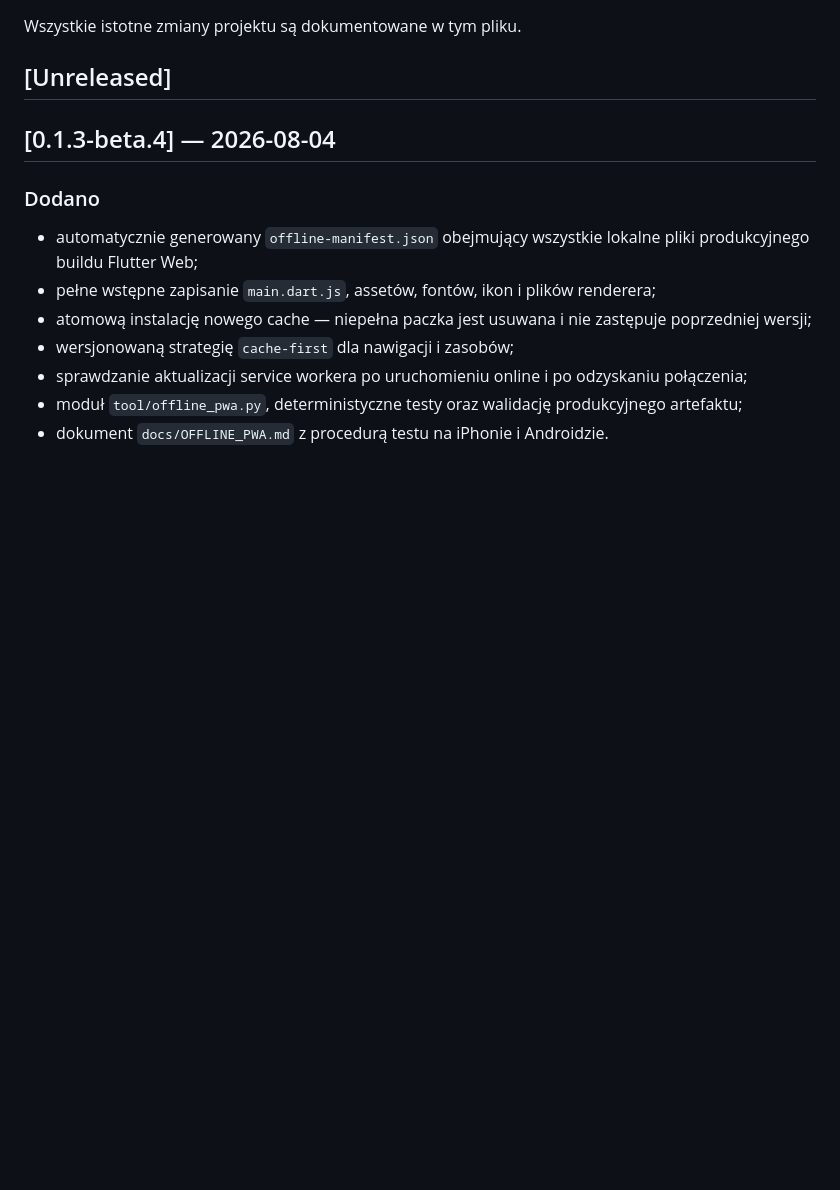
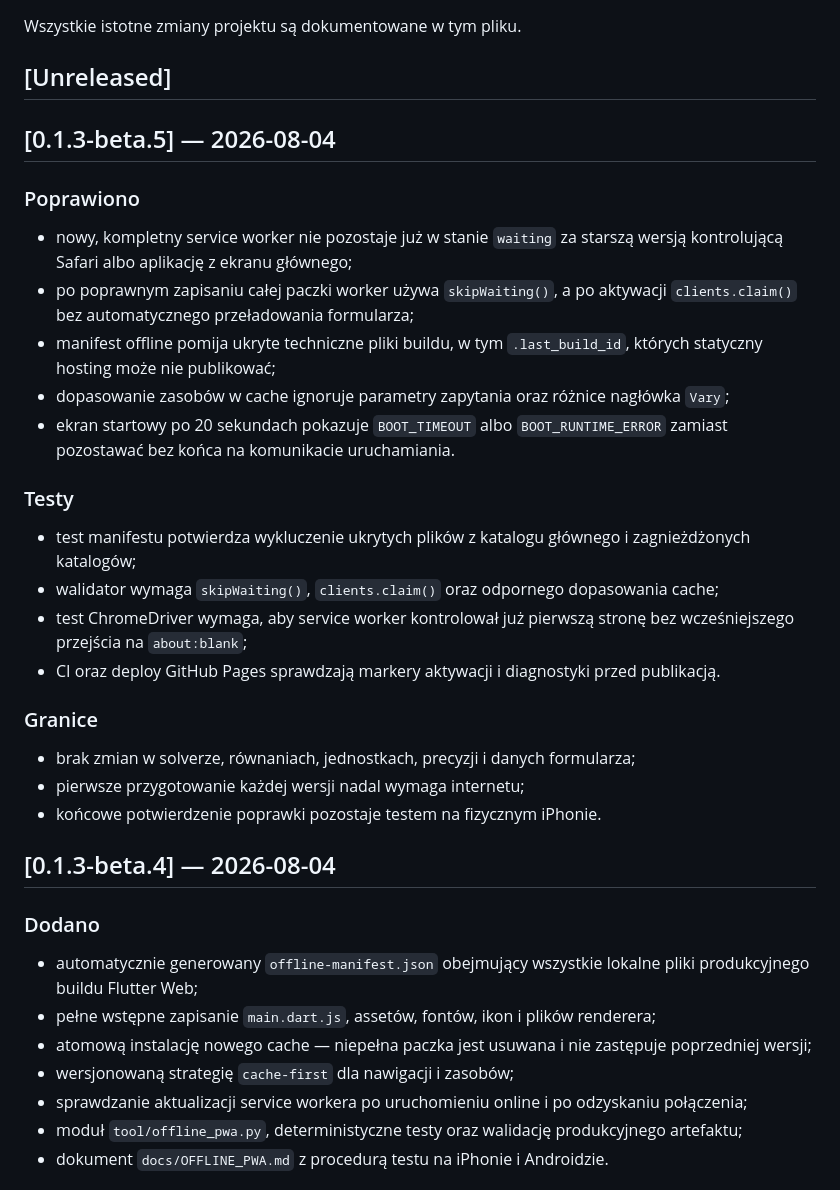
Before and after one commit to 8s4nfddmv9-lab/kalkulator-lekow, a Markdown page: CHANGELOG.md, the part around the change. GitHub-like rendering; blank space fills up the shorter version.

```diff
--- a/CHANGELOG.md
+++ b/CHANGELOG.md
@@ -3,6 +3,29 @@
 Wszystkie istotne zmiany projektu są dokumentowane w tym pliku.
 
 ## [Unreleased]
+
+## [0.1.3-beta.5] — 2026-08-04
+
+### Poprawiono
+
+- nowy, kompletny service worker nie pozostaje już w stanie `waiting` za starszą wersją kontrolującą Safari albo aplikację z ekranu głównego;
+- po poprawnym zapisaniu całej paczki worker używa `skipWaiting()`, a po aktywacji `clients.claim()` bez automatycznego przeładowania formularza;
+- manifest offline pomija ukryte techniczne pliki buildu, w tym `.last_build_id`, których statyczny hosting może nie publikować;
+- dopasowanie zasobów w cache ignoruje parametry zapytania oraz różnice nagłówka `Vary`;
+- ekran startowy po 20 sekundach pokazuje `BOOT_TIMEOUT` albo `BOOT_RUNTIME_ERROR` zamiast pozostawać bez końca na komunikacie uruchamiania.
+
+### Testy
+
+- test manifestu potwierdza wykluczenie ukrytych plików z katalogu głównego i zagnieżdżonych katalogów;
+- walidator wymaga `skipWaiting()`, `clients.claim()` oraz odpornego dopasowania cache;
+- test ChromeDriver wymaga, aby service worker kontrolował już pierwszą stronę bez wcześniejszego przejścia na `about:blank`;
+- CI oraz deploy GitHub Pages sprawdzają markery aktywacji i diagnostyki przed publikacją.
+
+### Granice
+
+- brak zmian w solverze, równaniach, jednostkach, precyzji i danych formularza;
+- pierwsze przygotowanie każdej wersji nadal wymaga internetu;
+- końcowe potwierdzenie poprawki pozostaje testem na fizycznym iPhonie.
 
 ## [0.1.3-beta.4] — 2026-08-04
 
```
Also changed, not shown: README.md (+2 -2 lines), ROADMAP.md (+18 -2 lines).
